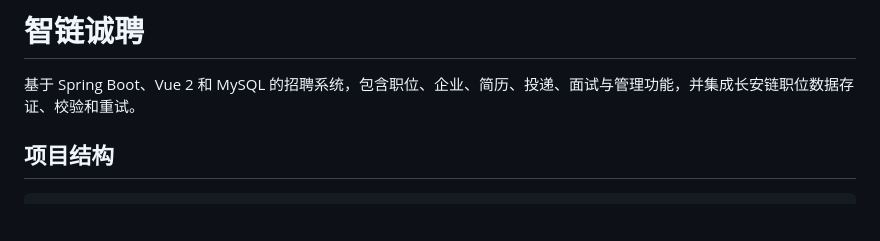
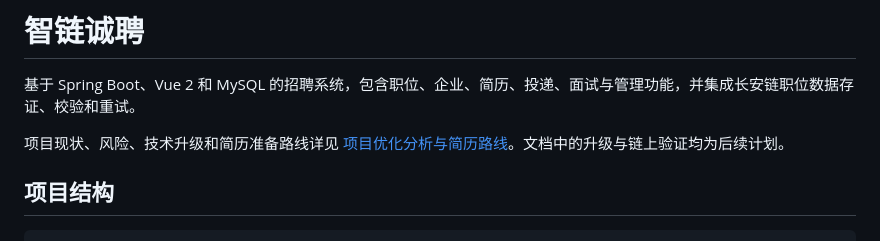
Before and after one commit to hunter-007-1/recruit-system, a Markdown page: README.md, the part around the change. GitHub-like rendering; blank space fills up the shorter version.

```diff
--- a/README.md
+++ b/README.md
@@ -1,6 +1,8 @@
 # 智链诚聘
 
 基于 Spring Boot、Vue 2 和 MySQL 的招聘系统，包含职位、企业、简历、投递、面试与管理功能，并集成长安链职位数据存证、校验和重试。
+
+项目现状、风险、技术升级和简历准备路线详见 [项目优化分析与简历路线](docs/项目优化分析与简历路线.md)。文档中的升级与链上验证均为后续计划。
 
 ## 项目结构
 
```
Also changed, not shown: docs/项目优化分析与简历路线.md (added, +118 -0 lines).
